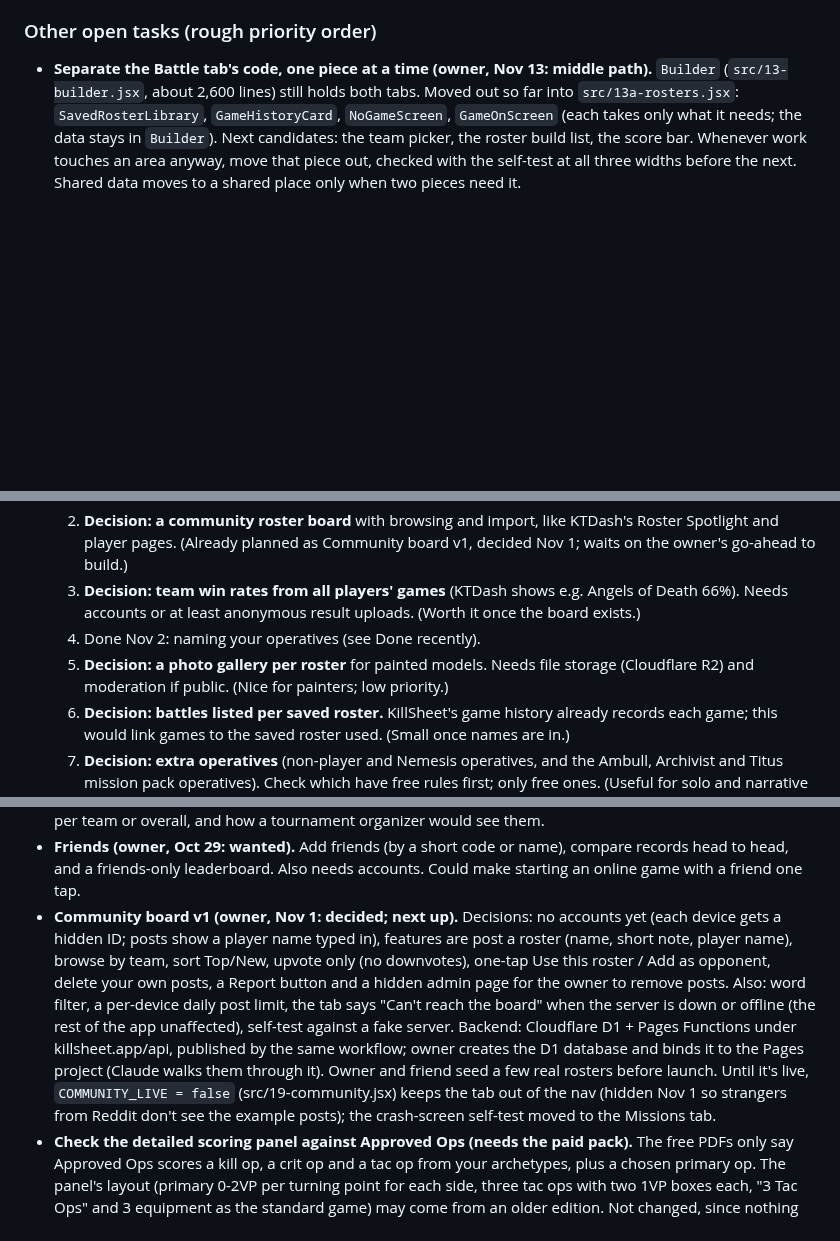
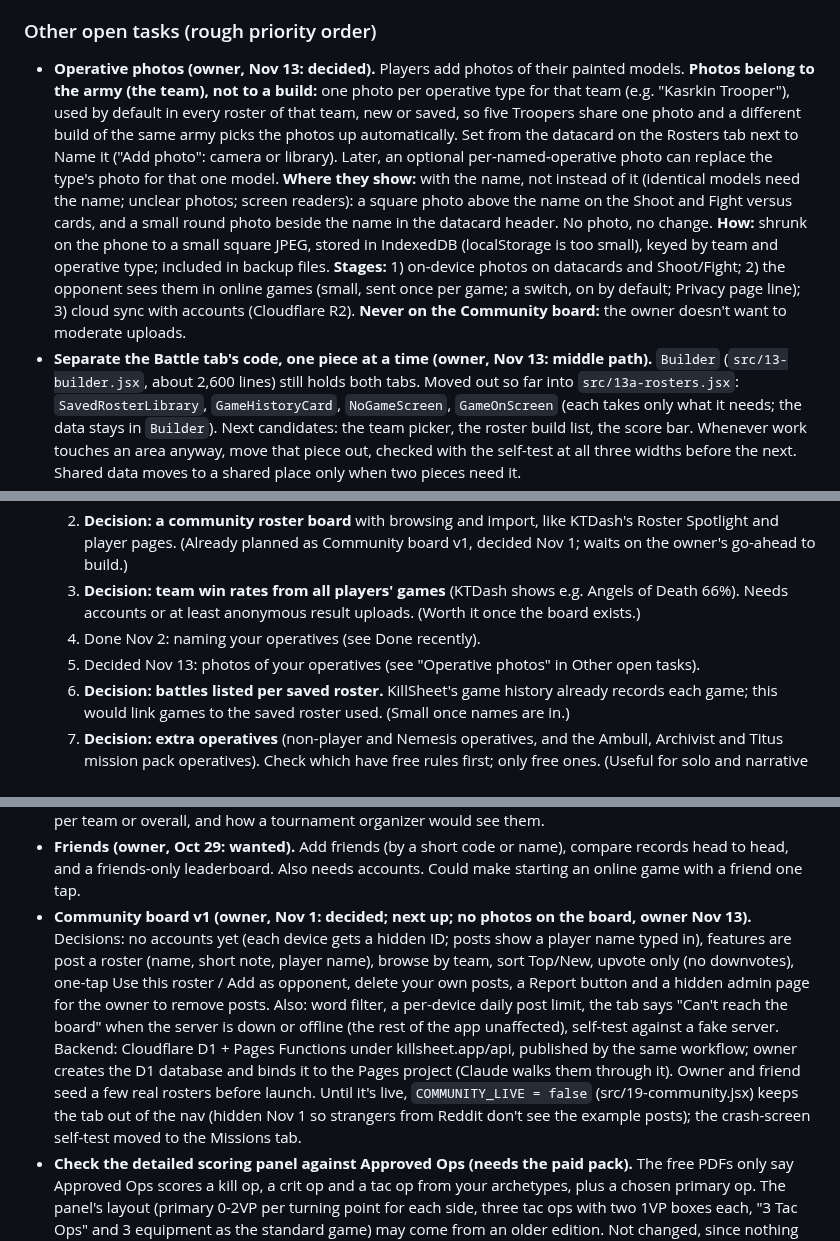
Before and after one commit to jakeleichner/killsheet, a Markdown page: README.md, 3 parts joined by grey strips. GitHub-like rendering; blank space fills up the shorter version.

Commit message:
README: operative photos decided (army level, stages, never on the Community board)
Co-Authored-By: Claude Opus 5.5 <noreply@anthropic.com>

```diff
--- a/README.md
+++ b/README.md
@@ -361,13 +361,14 @@ Estimated 2-3 hours. Should be its own focused session with its own QA pass (mix
 - Pre-ship checker added: `python3 tools/check.py` (hooks before early returns, every tab has an icon and panel, unique localStorage keys, no direct localStorage use, print class, JSX script tag).
 
 ### Other open tasks (rough priority order)
+- **Operative photos (owner, Nov 13: decided).** Players add photos of their painted models. **Photos belong to the army (the team), not to a build:** one photo per operative type for that team (e.g. "Kasrkin Trooper"), used by default in every roster of that team, new or saved, so five Troopers share one photo and a different build of the same army picks the photos up automatically. Set from the datacard on the Rosters tab next to Name it ("Add photo": camera or library). Later, an optional per-named-operative photo can replace the type's photo for that one model. **Where they show:** with the name, not instead of it (identical models need the name; unclear photos; screen readers): a square photo above the name on the Shoot and Fight versus cards, and a small round photo beside the name in the datacard header. No photo, no change. **How:** shrunk on the phone to a small square JPEG, stored in IndexedDB (localStorage is too small), keyed by team and operative type; included in backup files. **Stages:** 1) on-device photos on datacards and Shoot/Fight; 2) the opponent sees them in online games (small, sent once per game; a switch, on by default; Privacy page line); 3) cloud sync with accounts (Cloudflare R2). **Never on the Community board:** the owner doesn't want to moderate uploads.
 - **Separate the Battle tab's code, one piece at a time (owner, Nov 13: middle path).** `Builder` (`src/13-builder.jsx`, about 2,600 lines) still holds both tabs. Moved out so far into `src/13a-rosters.jsx`: `SavedRosterLibrary`, `GameHistoryCard`, `NoGameScreen`, `GameOnScreen` (each takes only what it needs; the data stays in `Builder`). Next candidates: the team picker, the roster build list, the score bar. Whenever work touches an area anyway, move that piece out, checked with the self-test at all three widths before the next. Shared data moves to a shared place only when two pieces need it.
 - **KTDash comparison (Nov 2, 2026): decisions for the owner.** Things ktdash.app does that KillSheet doesn't. Each is the owner's call; Claude's view in brackets.
   1. **Decision: accounts and cloud sync**, so rosters follow you to any device. (Already foundation 1 below; KTDash's biggest edge.)
   2. **Decision: a community roster board** with browsing and import, like KTDash's Roster Spotlight and player pages. (Already planned as Community board v1, decided Nov 1; waits on the owner's go-ahead to build.)
   3. **Decision: team win rates from all players' games** (KTDash shows e.g. Angels of Death 66%). Needs accounts or at least anonymous result uploads. (Worth it once the board exists.)
   4. Done Nov 2: naming your operatives (see Done recently).
-  5. **Decision: a photo gallery per roster** for painted models. Needs file storage (Cloudflare R2) and moderation if public. (Nice for painters; low priority.)
+  5. Decided Nov 13: photos of your operatives (see "Operative photos" in Other open tasks).
   6. **Decision: battles listed per saved roster.** KillSheet's game history already records each game; this would link games to the saved roster used. (Small once names are in.)
   7. **Decision: extra operatives** (non-player and Nemesis operatives, and the Ambull, Archivist and Titus mission pack operatives). Check which have free rules first; only free ones. (Useful for solo and narrative play.)
   8. **Decision: homebrew (fan-made) teams.** (Low priority; brings moderation and rules-quality questions.)
@@ -384,7 +385,7 @@ Estimated 2-3 hours. Should be its own focused session with its own QA pass (mix
 - **Attack sounds (owner, Oct 29: wanted).** Short sounds with the attack animations, matched to the weapon kinds `fxProfile` already sorts (bolt, auto, sniper, las, plasma, melta, flame, grenade and blast, psychic, electric, blades, chainswords, heavy blows), plus the block clash, Hot overheating and the versus intro. Plain synthesized sounds (Web Audio), no game audio. Its own Sound switch in Settings, off to start since sound at a shared table can annoy; a volume setting; silent with the phone on mute where the browser allows. For everyone (an extra to add, not an expert switch).
 - **Leaderboard (owner, Oct 29: wanted).** A board built from each player's game history (`ks_gameHistory`): wins, losses, draws and win rate, overall and per team. Needs accounts and history synced to a server (see the Community backend plan above). Decide with the owner: who can see it (everyone, or friends only) and how players appear (a chosen name). **To discuss with the owner before building (Nov 13):** 1) whether a player can leave a game off the leaderboard (a casual, teaching or test game) while keeping it in their own history, and how that's chosen (a switch on the End game card, defaulting to included?); 2) ending a game early without it counting. Today End game has Discard, which records nothing at all; decide whether an early end should instead be recorded in history but kept off the leaderboard, and whether the opponent (online) has a say, so a player can't drop games they're losing. 3) The owner would potentially like the leaderboard to be a **player rating** (like Elo or Glicko: rises with wins, more against stronger opponents) that a player carries with them across games, which would help with tournament seeding. That raises its own questions: only rated games between two signed-in players (online, or both confirming the result), a starting rating and how fast it settles, protection against made-up results and repeat games against one friend, whether ratings are per team or overall, and how a tournament organizer would see them.
 - **Friends (owner, Oct 29: wanted).** Add friends (by a short code or name), compare records head to head, and a friends-only leaderboard. Also needs accounts. Could make starting an online game with a friend one tap.
-- **Community board v1 (owner, Nov 1: decided; next up).** Decisions: no accounts yet (each device gets a hidden ID; posts show a player name typed in), features are post a roster (name, short note, player name), browse by team, sort Top/New, upvote only (no downvotes), one-tap Use this roster / Add as opponent, delete your own posts, a Report button and a hidden admin page for the owner to remove posts. Also: word filter, a per-device daily post limit, the tab says "Can't reach the board" when the server is down or offline (the rest of the app unaffected), self-test against a fake server. Backend: Cloudflare D1 + Pages Functions under killsheet.app/api, published by the same workflow; owner creates the D1 database and binds it to the Pages project (Claude walks them through it). Owner and friend seed a few real rosters before launch. Until it's live, `COMMUNITY_LIVE = false` (src/19-community.jsx) keeps the tab out of the nav (hidden Nov 1 so strangers from Reddit don't see the example posts); the crash-screen self-test moved to the Missions tab.
+- **Community board v1 (owner, Nov 1: decided; next up; no photos on the board, owner Nov 13).** Decisions: no accounts yet (each device gets a hidden ID; posts show a player name typed in), features are post a roster (name, short note, player name), browse by team, sort Top/New, upvote only (no downvotes), one-tap Use this roster / Add as opponent, delete your own posts, a Report button and a hidden admin page for the owner to remove posts. Also: word filter, a per-device daily post limit, the tab says "Can't reach the board" when the server is down or offline (the rest of the app unaffected), self-test against a fake server. Backend: Cloudflare D1 + Pages Functions under killsheet.app/api, published by the same workflow; owner creates the D1 database and binds it to the Pages project (Claude walks them through it). Owner and friend seed a few real rosters before launch. Until it's live, `COMMUNITY_LIVE = false` (src/19-community.jsx) keeps the tab out of the nav (hidden Nov 1 so strangers from Reddit don't see the example posts); the crash-screen self-test moved to the Missions tab.
 - **Check the detailed scoring panel against Approved Ops (needs the paid pack).** The free PDFs only say Approved Ops scores a kill op, a crit op and a tac op from your archetypes, plus a chosen primary op. The panel's layout (primary 0-2VP per turning point for each side, three tac ops with two 1VP boxes each, "3 Tac Ops" and 3 equipment as the standard game) may come from an older edition. Not changed, since nothing free confirms either way.
 - **Legion of the Damned**: previewed in the Big Autumn Preview; add once its rules are published.
 
```
